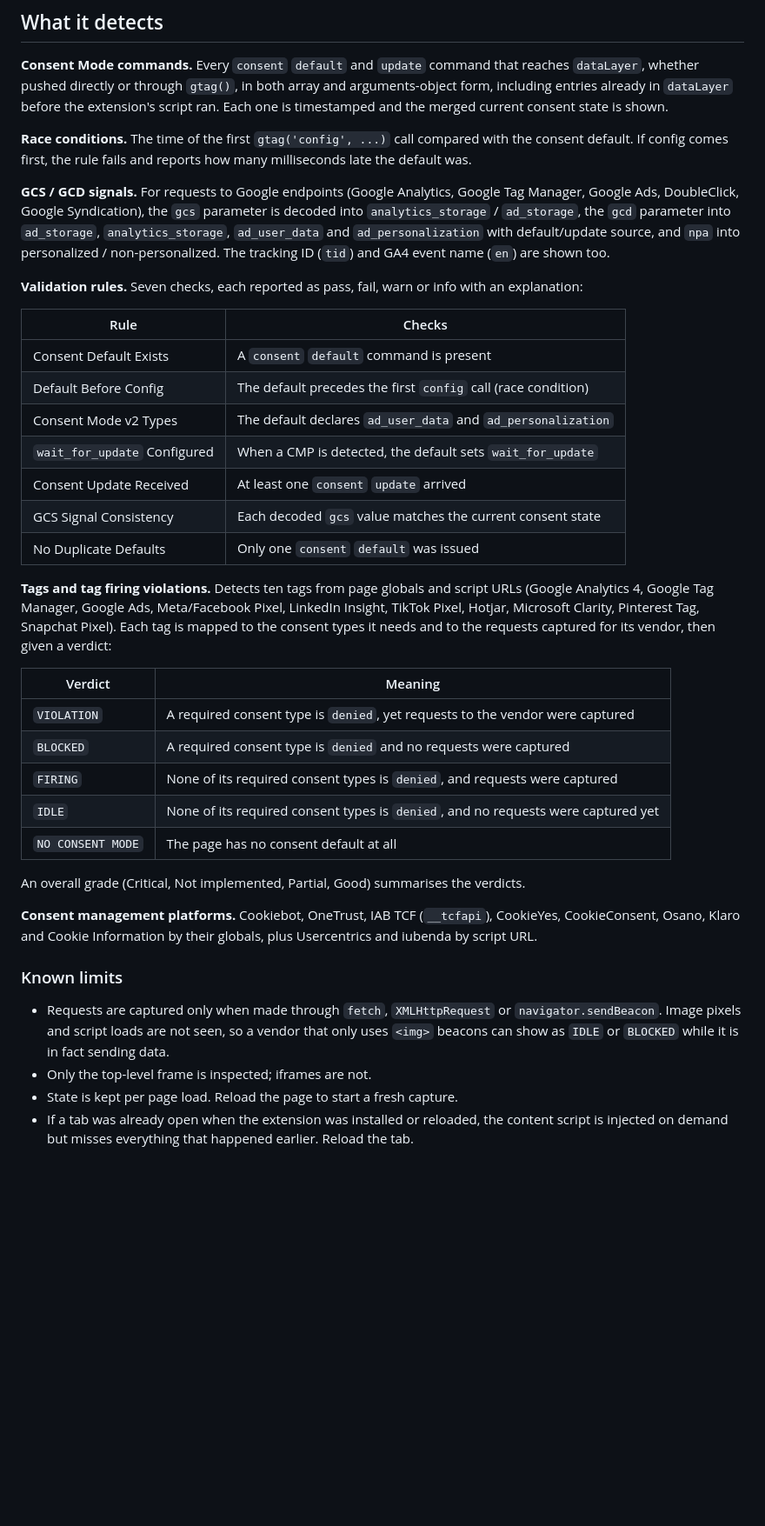
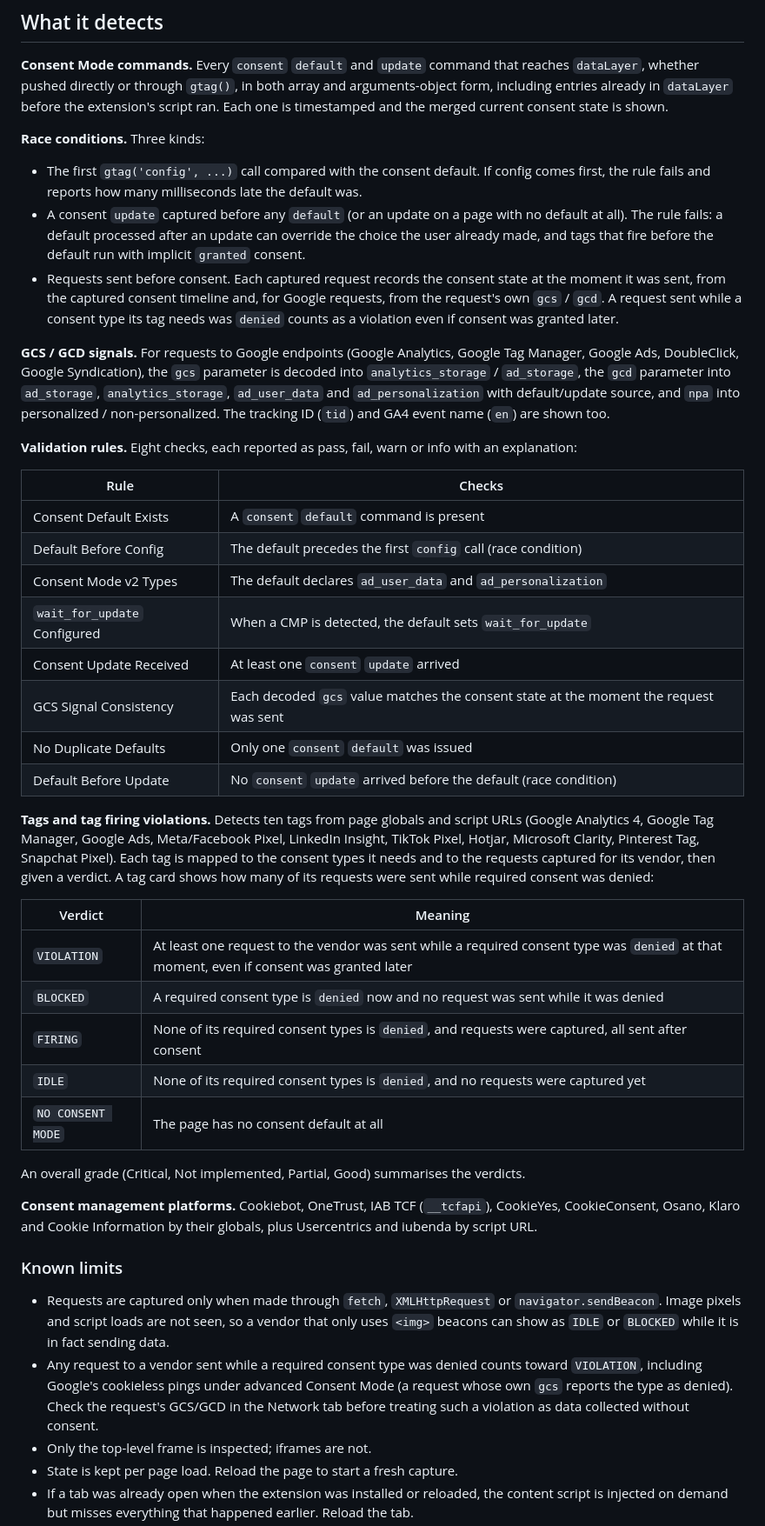
Before and after one commit to ChristopherLandaverde/ConsentFlow-Debugger, a Markdown page: README.md, the part around one of its changes. Shown at 87% size. Drawn GitHub-style; blank space fills up the shorter version.

Commit message:
Document the update-before-default and pre-consent detections (#10)
Co-Authored-By: Claude Opus 5.5 <noreply@anthropic.com>

```diff
--- a/README.md
+++ b/README.md
@@ -36,9 +36,17 @@ requests while their consent is denied. All analysis happens in your browser.
 form, including entries already in `dataLayer` before the extension's script ran. Each one is
 timestamped and the merged current consent state is shown.
 
-**Race conditions.** The time of the first `gtag('config', ...)` call compared with the
-consent default. If config comes first, the rule fails and reports how many milliseconds late
-the default was.
+**Race conditions.** Three kinds:
+
+- The first `gtag('config', ...)` call compared with the consent default. If config comes
+  first, the rule fails and reports how many milliseconds late the default was.
+- A consent `update` captured before any `default` (or an update on a page with no default at
+  all). The rule fails: a default processed after an update can override the choice the user
+  already made, and tags that fire before the default run with implicit `granted` consent.
+- Requests sent before consent. Each captured request records the consent state at the moment
+  it was sent, from the captured consent timeline and, for Google requests, from the request's
+  own `gcs` / `gcd`. A request sent while a consent type its tag needs was `denied` counts as a
+  violation even if consent was granted later.
 
 **GCS / GCD signals.** For requests to Google endpoints (Google Analytics, Google Tag Manager,
 Google Ads, DoubleClick, Google Syndication), the `gcs` parameter is decoded into
@@ -47,7 +55,7 @@ Google Ads, DoubleClick, Google Syndication), the `gcs` parameter is decoded int
 `npa` into personalized / non-personalized. The tracking ID (`tid`) and GA4 event name (`en`)
 are shown too.
 
-**Validation rules.** Seven checks, each reported as pass, fail, warn or info with an explanation:
+**Validation rules.** Eight checks, each reported as pass, fail, warn or info with an explanation:
 
 | Rule | Checks |
 |---|---|
@@ -56,19 +64,21 @@ are shown too.
 | Consent Mode v2 Types | The default declares `ad_user_data` and `ad_personalization` |
 | `wait_for_update` Configured | When a CMP is detected, the default sets `wait_for_update` |
 | Consent Update Received | At least one `consent` `update` arrived |
-| GCS Signal Consistency | Each decoded `gcs` value matches the current consent state |
+| GCS Signal Consistency | Each decoded `gcs` value matches the consent state at the moment the request was sent |
 | No Duplicate Defaults | Only one `consent` `default` was issued |
+| Default Before Update | No `consent` `update` arrived before the default (race condition) |
 
 **Tags and tag firing violations.** Detects ten tags from page globals and script URLs (Google
 Analytics 4, Google Tag Manager, Google Ads, Meta/Facebook Pixel, LinkedIn Insight, TikTok
 Pixel, Hotjar, Microsoft Clarity, Pinterest Tag, Snapchat Pixel). Each tag is mapped to the
-consent types it needs and to the requests captured for its vendor, then given a verdict:
+consent types it needs and to the requests captured for its vendor, then given a verdict. A
+tag card shows how many of its requests were sent while required consent was denied:
 
 | Verdict | Meaning |
 |---|---|
-| `VIOLATION` | A required consent type is `denied`, yet requests to the vendor were captured |
-| `BLOCKED` | A required consent type is `denied` and no requests were captured |
-| `FIRING` | None of its required consent types is `denied`, and requests were captured |
+| `VIOLATION` | At least one request to the vendor was sent while a required consent type was `denied` at that moment, even if consent was granted later |
+| `BLOCKED` | A required consent type is `denied` now and no request was sent while it was denied |
+| `FIRING` | None of its required consent types is `denied`, and requests were captured, all sent after consent |
 | `IDLE` | None of its required consent types is `denied`, and no requests were captured yet |
 | `NO CONSENT MODE` | The page has no consent default at all |
 
@@ -83,6 +93,10 @@ iubenda by script URL.
 - Requests are captured only when made through `fetch`, `XMLHttpRequest` or
   `navigator.sendBeacon`. Image pixels and script loads are not seen, so a vendor that only
   uses `<img>` beacons can show as `IDLE` or `BLOCKED` while it is in fact sending data.
+- Any request to a vendor sent while a required consent type was denied counts toward
+  `VIOLATION`, including Google's cookieless pings under advanced Consent Mode (a request whose
+  own `gcs` reports the type as denied). Check the request's GCS/GCD in the Network tab before
+  treating such a violation as data collected without consent.
 - Only the top-level frame is inspected; iframes are not.
 - State is kept per page load. Reload the page to start a fresh capture.
 - If a tab was already open when the extension was installed or reloaded, the content script
```
Also changed, not shown: other parts of README.md (+4 -3 lines).
